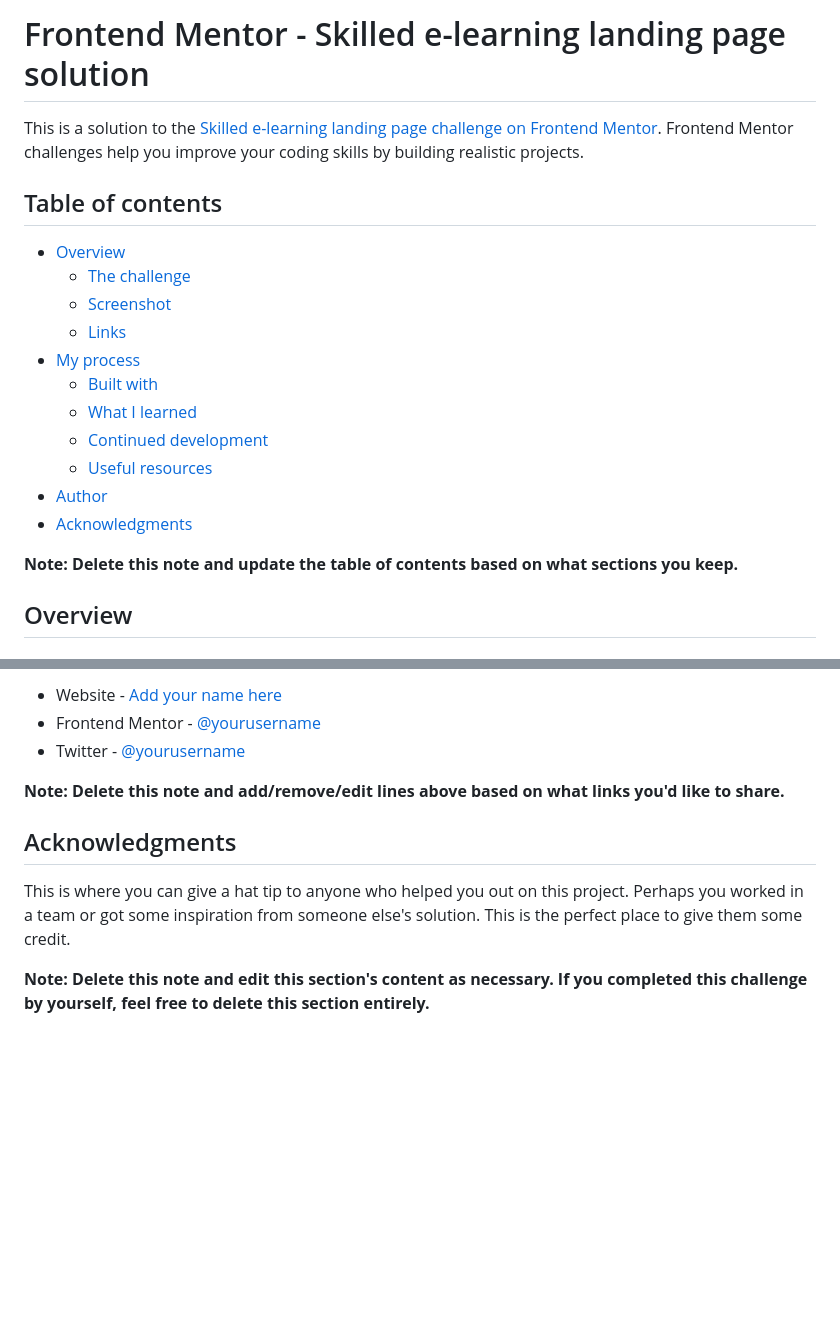
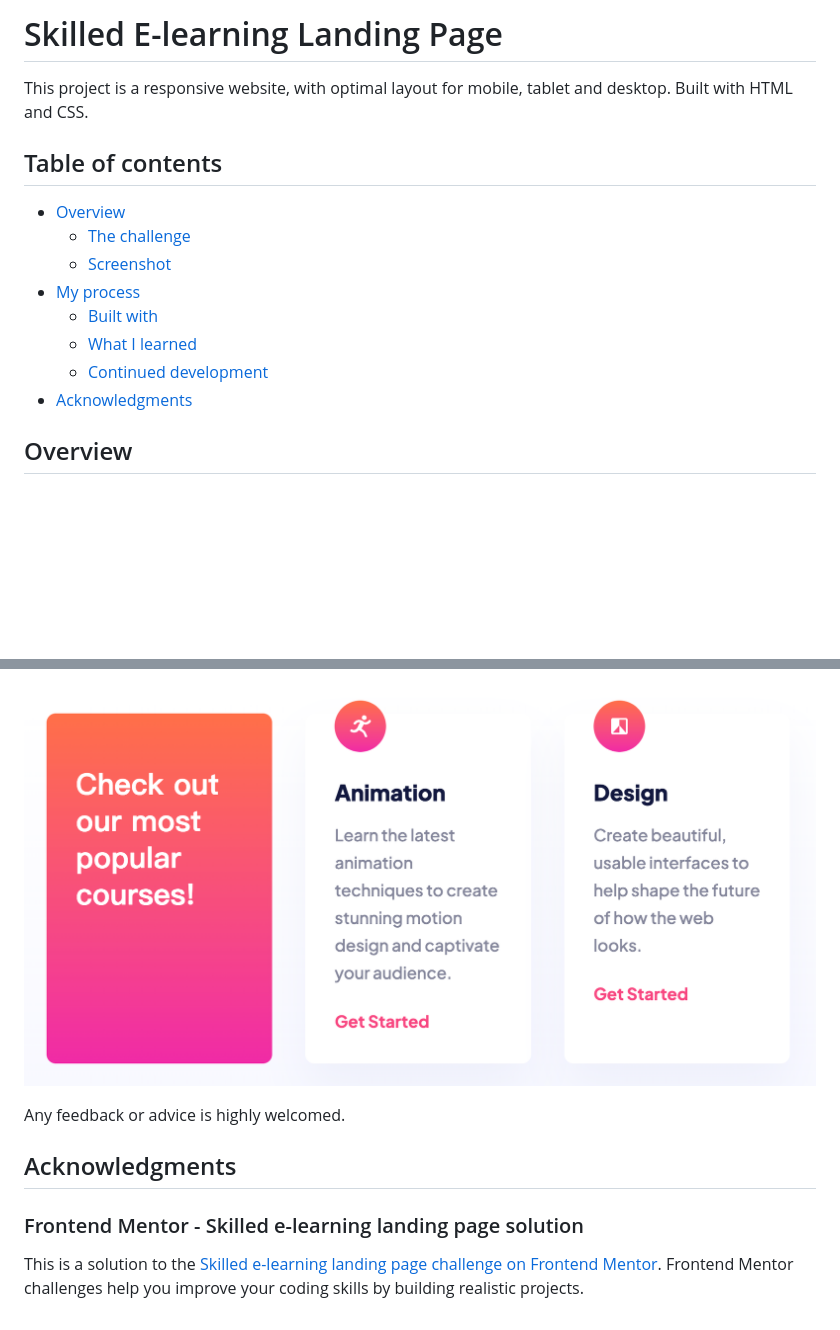
Before and after one commit to peipeix2/Skilled-Elearning-Landing-Page, a Markdown page: README-template.md, 2 parts joined by grey strips. GitHub-like rendering; pictures changed too: screenshot-getstarted.png (added); blank space fills up the shorter version.

```diff
--- a/README-template.md
+++ b/README-template.md
@@ -1,22 +1,17 @@
-# Frontend Mentor - Skilled e-learning landing page solution
+# Skilled E-learning Landing Page
 
-This is a solution to the [Skilled e-learning landing page challenge on Frontend Mentor](https://www.frontendmentor.io/challenges/skilled-elearning-landing-page-S1ObDrZ8q). Frontend Mentor challenges help you improve your coding skills by building realistic projects.
+This project is a responsive website, with optimal layout for mobile, tablet and desktop. Built with HTML and CSS.
 
 ## Table of contents
 
 - [Overview](#overview)
   - [The challenge](#the-challenge)
   - [Screenshot](#screenshot)
-  - [Links](#links)
 - [My process](#my-process)
   - [Built with](#built-with)
   - [What I learned](#what-i-learned)
   - [Continued development](#continued-development)
-  - [Useful resources](#useful-resources)
-- [Author](#author)
 - [Acknowledgments](#acknowledgments)
-
-**Note: Delete this note and update the table of contents based on what sections you keep.**
 
 ## Overview
 
@@ -100,12 +116,10 @@ Use this section to outline areas that you want to continue focusing on in futur
 
-- Website - [Add your name here](https://www.your-site.com)
-- Frontend Mentor - [@yourusername](https://www.frontendmentor.io/profile/yourusername)
-- Twitter - [@yourusername](https://www.twitter.com/yourusername)
+![](./screenshot-getstarted.png)
 
-**Note: Delete this note and add/remove/edit lines above based on what links you'd like to share.**
+Any feedback or advice is highly welcomed.
 
 ## Acknowledgments
 
-This is where you can give a hat tip to anyone who helped you out on this project. Perhaps you worked in a team or got some inspiration from someone else's solution. This is the perfect place to give them some credit.
+### Frontend Mentor - Skilled e-learning landing page solution
 
-**Note: Delete this note and edit this section's content as necessary. If you completed this challenge by yourself, feel free to delete this section entirely.**
+This is a solution to the [Skilled e-learning landing page challenge on Frontend Mentor](https://www.frontendmentor.io/challenges/skilled-elearning-landing-page-S1ObDrZ8q). Frontend Mentor challenges help you improve your coding skills by building realistic projects.
```
Also changed, not shown: other parts of README-template.md (+57 -36 lines), screenshot-desktop.png (added), screenshot-mobile.png (added), screenshot-tablet.png (added).
